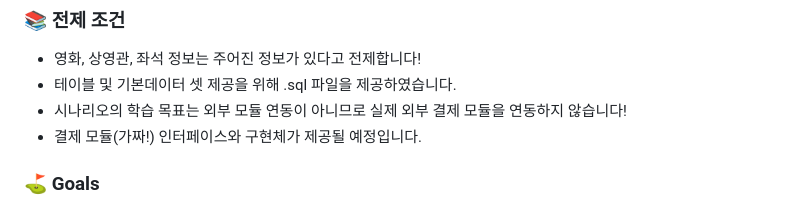
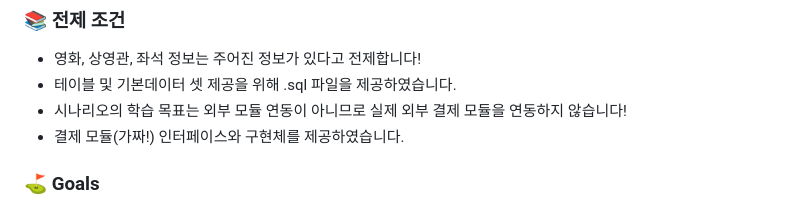
Before and after one commit to dev-graft-scenario/dg-cinema-scenario, a Markdown page: README.md, the part around the change. Drawn GitHub-style.

Commit message:
style(README) README 내용 보충

```diff
--- a/README.md
+++ b/README.md
@@ -45,7 +45,7 @@ DEV-GRAFT가 영화관 운영을 시작했습니다!
 - 영화, 상영관, 좌석 정보는 주어진 정보가 있다고 전제합니다!
 - 테이블 및 기본데이터 셋 제공을 위해 .sql 파일을 제공하였습니다.
 - 시나리오의 학습 목표는 외부 모듈 연동이 아니므로 실제 외부 결제 모듈을 연동하지 않습니다!
-- 결제 모듈(가짜!) 인터페이스와 구현체가 제공될 예정입니다.
+- 결제 모듈(가짜!) 인터페이스와 구현체를 제공하였습니다.
 
 ### ⛳ Goals
 - ✅ 결제 과정에 내가 선택한 좌석을 다른 사용자가 예매할 수 없도록 제한할 수 있어야합니다.
```
